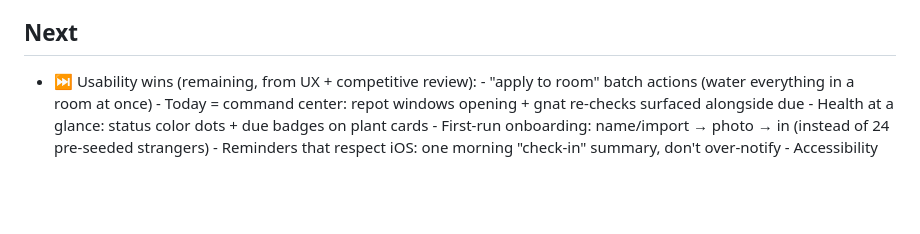
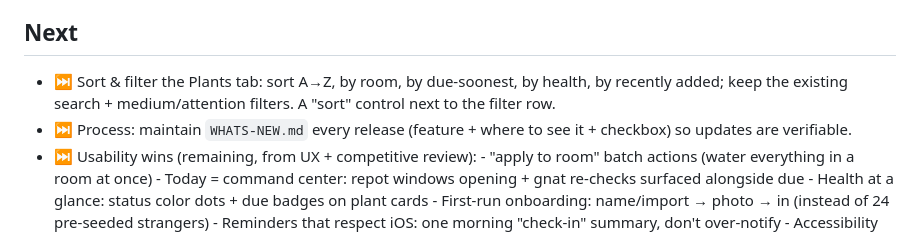
Before and after one commit to dbritt07-oss/houseplant-system, a Markdown page: BACKLOG.md, the part around the change. Rendered like a GitHub page; blank space fills up the shorter version.

Commit message:
Add WHATS-NEW verify checklist; log sort + process

```diff
--- a/BACKLOG.md
+++ b/BACKLOG.md
@@ -29,6 +29,9 @@ Status key: ✅ done · 🔨 in progress · ⏭️ next · 📋 queued · 💡 i
 - ✅ Move rooms: already supported via a plant's Room field + quick chips (tap a room to move it).
 
 ## Next
+- ⏭️ Sort & filter the Plants tab: sort A→Z, by room, by due-soonest, by health, by recently added;
+      keep the existing search + medium/attention filters. A "sort" control next to the filter row.
+- ⏭️ Process: maintain `WHATS-NEW.md` every release (feature + where to see it + checkbox) so updates are verifiable.
 - ⏭️ Usability wins (remaining, from UX + competitive review):
       - "apply to room" batch actions (water everything in a room at once)
       - Today = command center: repot windows opening + gnat re-checks surfaced alongside due
```
Also changed, not shown: WHATS-NEW.md (added, +50 -0 lines).
